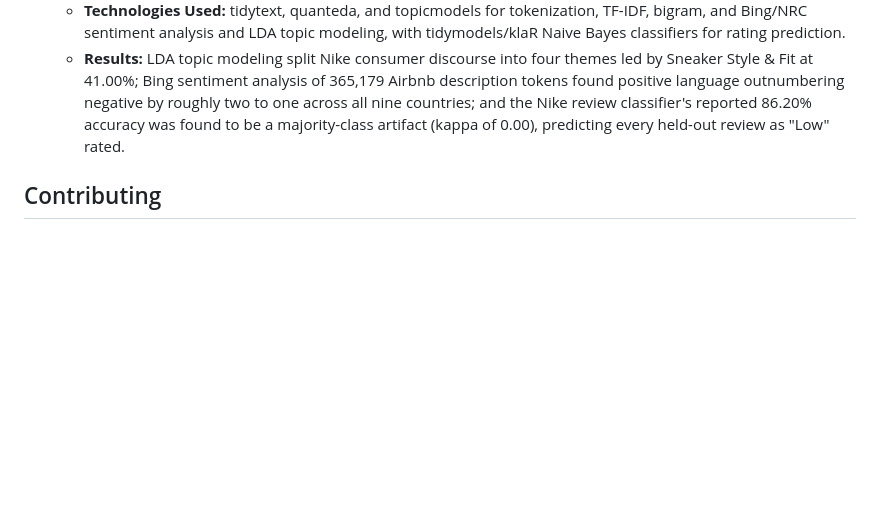
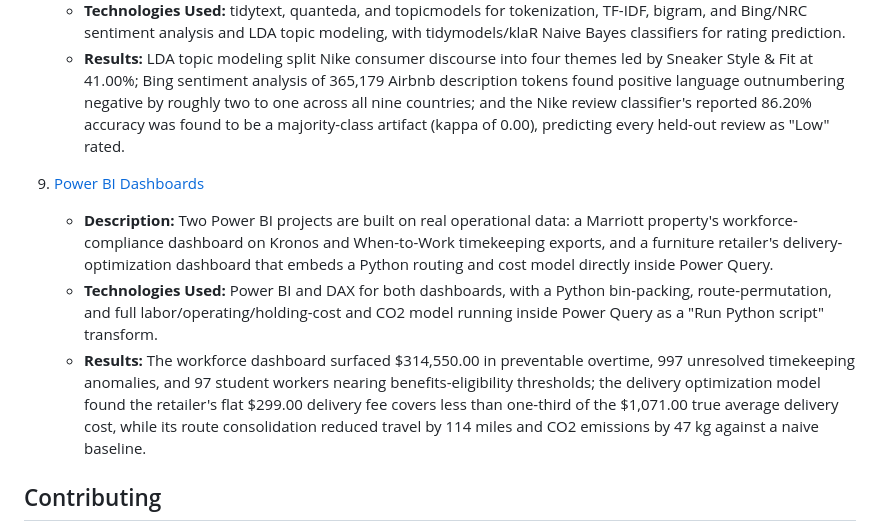
Before and after one commit to hillary-mupfumi/data-science-repo, a Markdown page: README.md, the part around the change. GitHub-like rendering; blank space fills up the shorter version.

```diff
--- a/README.md
+++ b/README.md
@@ -47,6 +47,11 @@ As a Business Analytics student at Hult, I've pivoted from building tools to unc
     - **Technologies Used:** tidytext, quanteda, and topicmodels for tokenization, TF-IDF, bigram, and Bing/NRC sentiment analysis and LDA topic modeling, with tidymodels/klaR Naive Bayes classifiers for rating prediction.
     - **Results:** LDA topic modeling split Nike consumer discourse into four themes led by Sneaker Style & Fit at 41.00%; Bing sentiment analysis of 365,179 Airbnb description tokens found positive language outnumbering negative by roughly two to one across all nine countries; and the Nike review classifier's reported 86.20% accuracy was found to be a majority-class artifact (kappa of 0.00), predicting every held-out review as "Low" rated.
 
+9. [Power BI Dashboards](https://github.com/hillary-mupfumi/data-science-repo/tree/main/Power%20BI%20Dashboards)
+    - **Description:** Two Power BI projects are built on real operational data: a Marriott property's workforce-compliance dashboard on Kronos and When-to-Work timekeeping exports, and a furniture retailer's delivery-optimization dashboard that embeds a Python routing and cost model directly inside Power Query.
+    - **Technologies Used:** Power BI and DAX for both dashboards, with a Python bin-packing, route-permutation, and full labor/operating/holding-cost and CO2 model running inside Power Query as a "Run Python script" transform.
+    - **Results:** The workforce dashboard surfaced $314,550.00 in preventable overtime, 997 unresolved timekeeping anomalies, and 97 student workers nearing benefits-eligibility thresholds; the delivery optimization model found the retailer's flat $299.00 delivery fee covers less than one-third of the $1,071.00 true average delivery cost, while its route consolidation reduced travel by 114 miles and CO2 emissions by 47 kg against a naive baseline.
+
 ## Contributing
 
 Contributions are welcome! If you would like to contribute to this repository. Any improvements, bug fixes, or additional projects are greatly appreciated.
```
